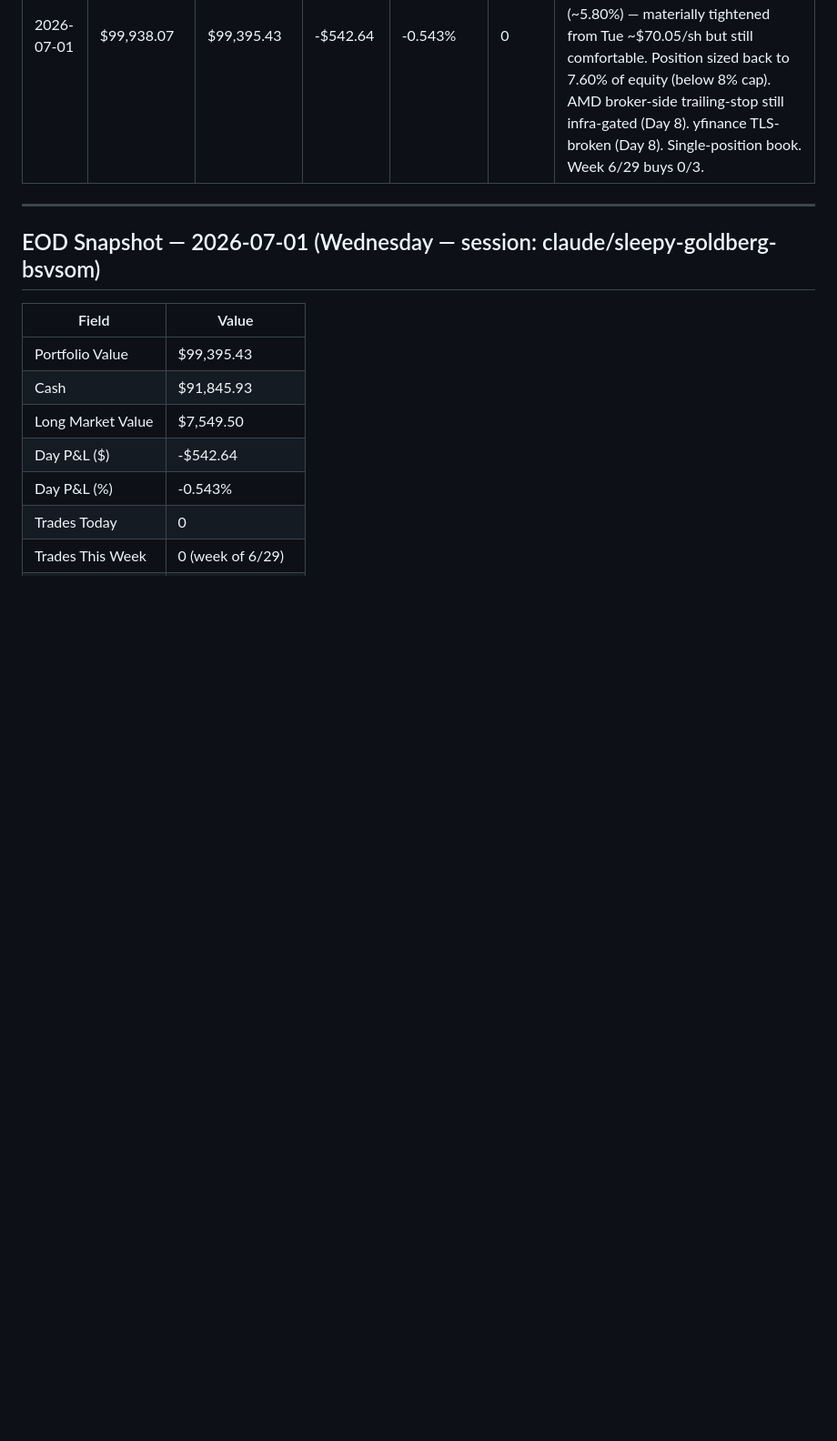
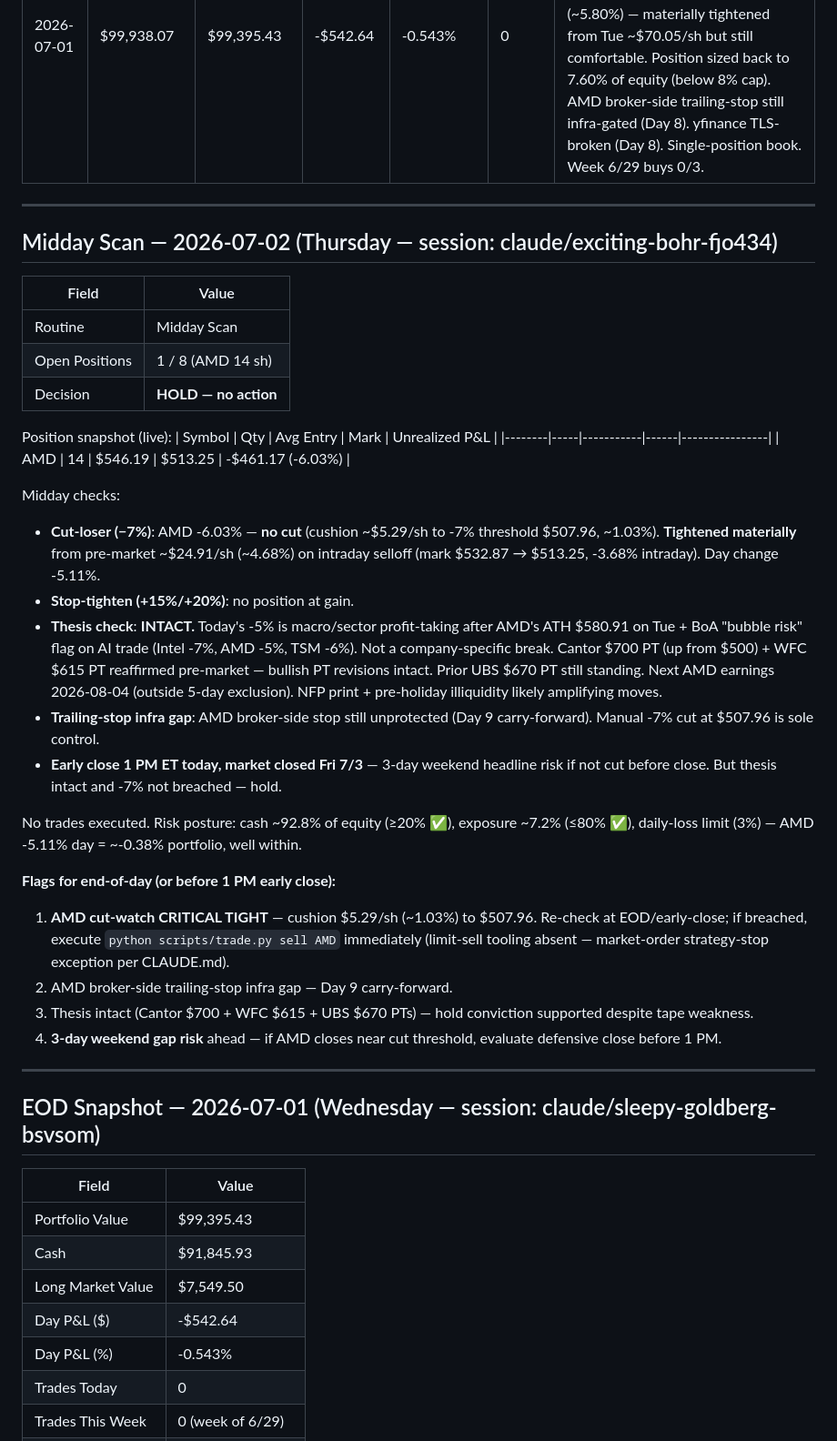
Before and after one commit to 101Larz/trading-bot, a Markdown page: memory/performance.md, the part around the change. Shown at 91% size. GitHub-like rendering; blank space fills up the shorter version.

Commit message:
midday scan 2026-07-02: AMD -6.03% HOLD, thesis intact, cushion tight (#117)
Co-authored-by: Claude <noreply@anthropic.com>

```diff
--- a/memory/performance.md
+++ b/memory/performance.md
@@ -65,6 +65,36 @@ Updated after every end-of-day routine. Agent writes new entries; do not manuall
 
 ---
 
+## Midday Scan — 2026-07-02 (Thursday — session: claude/exciting-bohr-fjo434)
+
+| Field | Value |
+|-------|-------|
+| Routine | Midday Scan |
+| Open Positions | 1 / 8 (AMD 14 sh) |
+| Decision | **HOLD — no action** |
+
+Position snapshot (live):
+| Symbol | Qty | Avg Entry | Mark | Unrealized P&L |
+|--------|-----|-----------|------|----------------|
+| AMD | 14 | $546.19 | $513.25 | -$461.17 (-6.03%) |
+
+Midday checks:
+- **Cut-loser (−7%)**: AMD -6.03% — **no cut** (cushion ~$5.29/sh to -7% threshold $507.96, ~1.03%). **Tightened materially** from pre-market ~$24.91/sh (~4.68%) on intraday selloff (mark $532.87 → $513.25, -3.68% intraday). Day change -5.11%.
+- **Stop-tighten (+15%/+20%)**: no position at gain.
+- **Thesis check**: **INTACT.** Today's -5% is macro/sector profit-taking after AMD's ATH $580.91 on Tue + BoA "bubble risk" flag on AI trade (Intel -7%, AMD -5%, TSM -6%). Not a company-specific break. Cantor $700 PT (up from $500) + WFC $615 PT reaffirmed pre-market — bullish PT revisions intact. Prior UBS $670 PT still standing. Next AMD earnings 2026-08-04 (outside 5-day exclusion). NFP print + pre-holiday illiquidity likely amplifying moves.
+- **Trailing-stop infra gap**: AMD broker-side stop still unprotected (Day 9 carry-forward). Manual -7% cut at $507.96 is sole control.
+- **Early close 1 PM ET today, market closed Fri 7/3** — 3-day weekend headline risk if not cut before close. But thesis intact and -7% not breached — hold.
+
+No trades executed. Risk posture: cash ~92.8% of equity (≥20% ✅), exposure ~7.2% (≤80% ✅), daily-loss limit (3%) — AMD -5.11% day = ~-0.38% portfolio, well within.
+
+**Flags for end-of-day (or before 1 PM early close):**
+1. **AMD cut-watch CRITICAL TIGHT** — cushion $5.29/sh (~1.03%) to $507.96. Re-check at EOD/early-close; if breached, execute `python scripts/trade.py sell AMD` immediately (limit-sell tooling absent — market-order strategy-stop exception per CLAUDE.md).
+2. AMD broker-side trailing-stop infra gap — Day 9 carry-forward.
+3. Thesis intact (Cantor $700 + WFC $615 + UBS $670 PTs) — hold conviction supported despite tape weakness.
+4. **3-day weekend gap risk** ahead — if AMD closes near cut threshold, evaluate defensive close before 1 PM.
+
+---
+
 ## EOD Snapshot — 2026-07-01 (Wednesday — session: claude/sleepy-goldberg-bsvsom)
 
 | Field | Value |
```
Also changed, not shown: memory/research/2026-07-02.md (+35 -0 lines).
